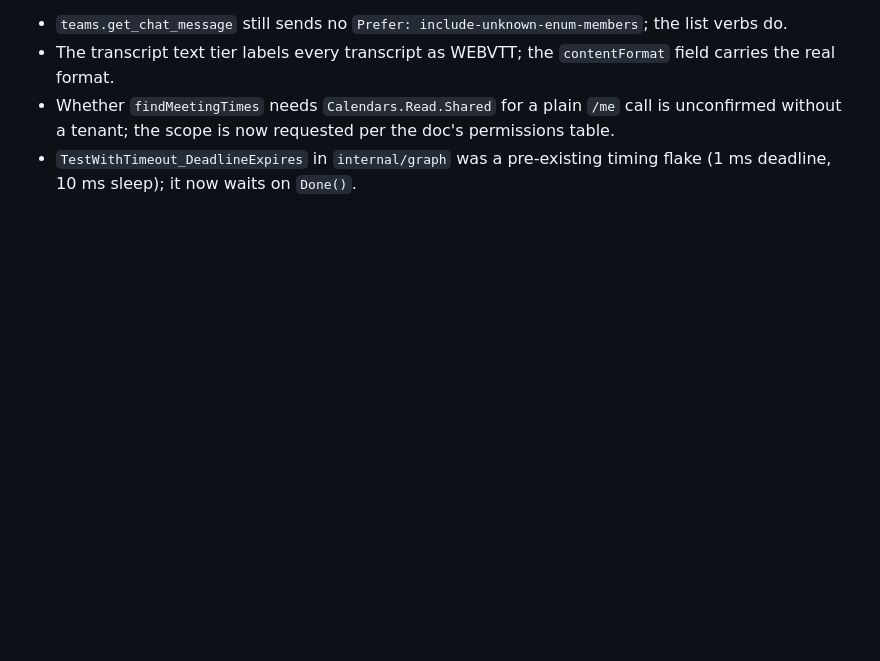
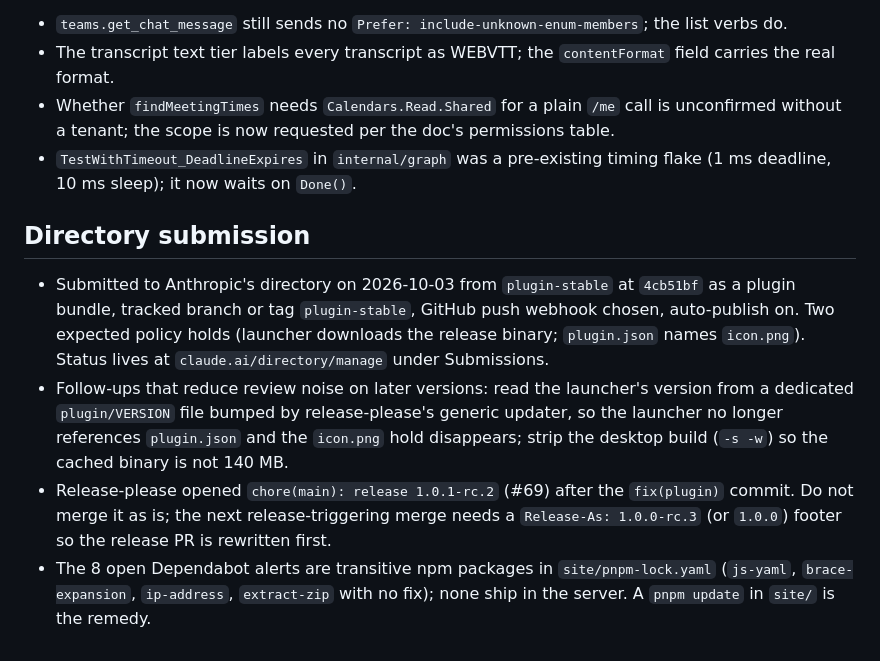
Before and after one commit to desek/outlook-local-mcp, a Markdown page: docs/backlog/cr-0078-0083.md, the part around the change. GitHub-like rendering; blank space fills up the shorter version.

Commit message:
docs(backlog): record the directory submission and follow-ups

```diff
--- a/docs/backlog/cr-0078-0083.md
+++ b/docs/backlog/cr-0078-0083.md
@@ -1415,3 +1415,10 @@ All 24 blockers and defects above are fixed and verified by two independent refu
 * The transcript text tier labels every transcript as WEBVTT; the `contentFormat` field carries the real format.
 * Whether `findMeetingTimes` needs `Calendars.Read.Shared` for a plain `/me` call is unconfirmed without a tenant; the scope is now requested per the doc's permissions table.
 * `TestWithTimeout_DeadlineExpires` in `internal/graph` was a pre-existing timing flake (1 ms deadline, 10 ms sleep); it now waits on `Done()`.
+
+## Directory submission
+
+* Submitted to Anthropic's directory on 2026-10-03 from `plugin-stable` at `4cb51bf` as a plugin bundle, tracked branch or tag `plugin-stable`, GitHub push webhook chosen, auto-publish on. Two expected policy holds (launcher downloads the release binary; `plugin.json` names `icon.png`). Status lives at `claude.ai/directory/manage` under Submissions.
+* Follow-ups that reduce review noise on later versions: read the launcher's version from a dedicated `plugin/VERSION` file bumped by release-please's generic updater, so the launcher no longer references `plugin.json` and the `icon.png` hold disappears; strip the desktop build (`-s -w`) so the cached binary is not 140 MB.
+* Release-please opened `chore(main): release 1.0.1-rc.2` (#69) after the `fix(plugin)` commit. Do not merge it as is; the next release-triggering merge needs a `Release-As: 1.0.0-rc.3` (or `1.0.0`) footer so the release PR is rewritten first.
+* The 8 open Dependabot alerts are transitive npm packages in `site/pnpm-lock.yaml` (`js-yaml`, `brace-expansion`, `ip-address`, `extract-zip` with no fix); none ship in the server. A `pnpm update` in `site/` is the remedy.
```
